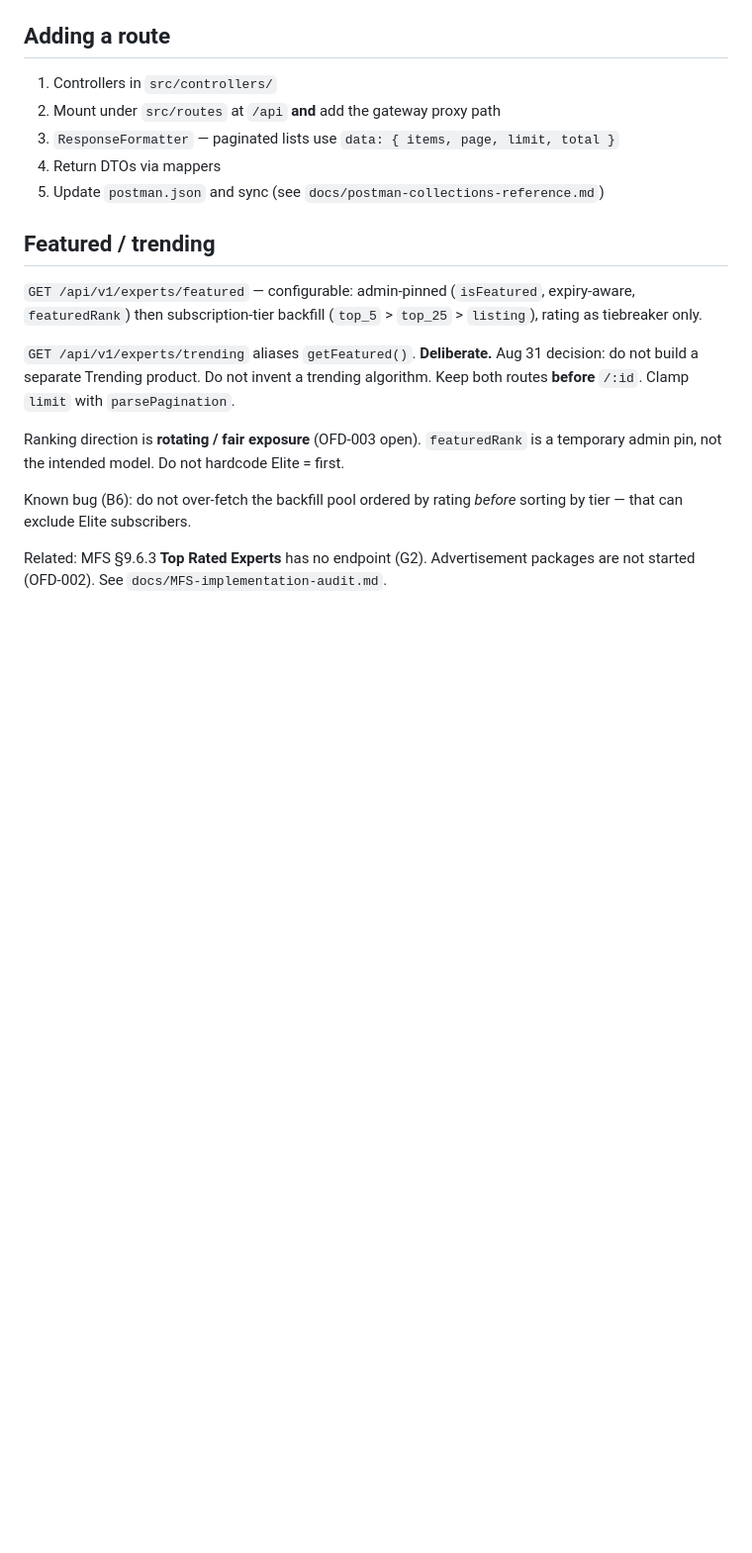
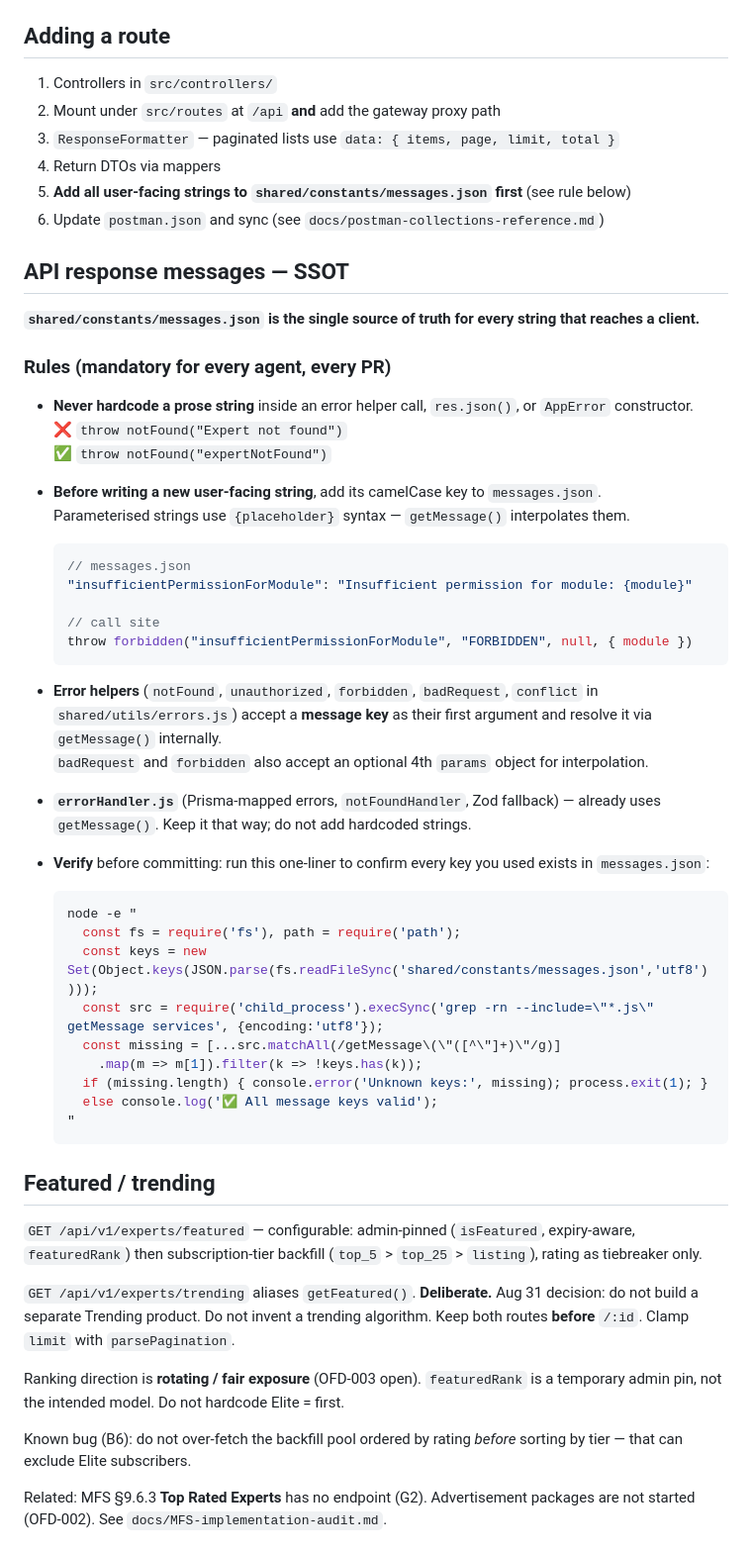
Before and after one commit to rahuljploft331/xprtlink-backend, a Markdown page: AGENTS.md, the part around the change. Shown at 99% size. Drawn GitHub-style; blank space fills up the shorter version.

Commit message:
docs: add API response messages SSOT rule to AGENTS.md
Every agent must add strings to messages.json before writing any
user-facing message inline in a route, controller, or service.

````diff
--- a/AGENTS.md
+++ b/AGENTS.md
@@ -52,7 +52,48 @@ Constants: `ADMIN_ROLES`, `ADMIN_MODULES`, `ADMIN_PERMISSION_LEVELS` in `shared/
 2. Mount under `src/routes` at `/api` **and** add the gateway proxy path
 3. `ResponseFormatter` — paginated lists use `data: { items, page, limit, total }`
 4. Return DTOs via mappers
-5. Update `postman.json` and sync (see `docs/postman-collections-reference.md`)
+5. **Add all user-facing strings to `shared/constants/messages.json` first** (see rule below)
+6. Update `postman.json` and sync (see `docs/postman-collections-reference.md`)
+
+## API response messages — SSOT
+
+**`shared/constants/messages.json` is the single source of truth for every string that reaches a client.**
+
+### Rules (mandatory for every agent, every PR)
+
+- **Never hardcode a prose string** inside an error helper call, `res.json()`, or `AppError` constructor.
+  ❌ `throw notFound("Expert not found")`
+  ✅ `throw notFound("expertNotFound")`
+
+- **Before writing a new user-facing string**, add its camelCase key to `messages.json`.
+  Parameterised strings use `{placeholder}` syntax — `getMessage()` interpolates them.
+  ```js
+  // messages.json
+  "insufficientPermissionForModule": "Insufficient permission for module: {module}"
+
+  // call site
+  throw forbidden("insufficientPermissionForModule", "FORBIDDEN", null, { module })
+  ```
+
+- **Error helpers** (`notFound`, `unauthorized`, `forbidden`, `badRequest`, `conflict` in `shared/utils/errors.js`) accept a **message key** as their first argument and resolve it via `getMessage()` internally.
+  `badRequest` and `forbidden` also accept an optional 4th `params` object for interpolation.
+
+- **`errorHandler.js`** (Prisma-mapped errors, `notFoundHandler`, Zod fallback) — already uses `getMessage()`. Keep it that way; do not add hardcoded strings.
+
+- **Verify** before committing: run this one-liner to confirm every key you used exists in `messages.json`:
+  ```bash
+  node -e "
+    const fs = require('fs'), path = require('path');
+    const keys = new Set(Object.keys(JSON.parse(fs.readFileSync('shared/constants/messages.json','utf8'))));
+    const src = require('child_process').execSync('grep -rn --include=\"*.js\" getMessage services', {encoding:'utf8'});
+    const missing = [...src.matchAll(/getMessage\(\"([^\"]+)\"/g)]
+      .map(m => m[1]).filter(k => !keys.has(k));
+    if (missing.length) { console.error('Unknown keys:', missing); process.exit(1); }
+    else console.log('✅ All message keys valid');
+  "
+  ```
+
+
 
 ## Featured / trending
 
````
